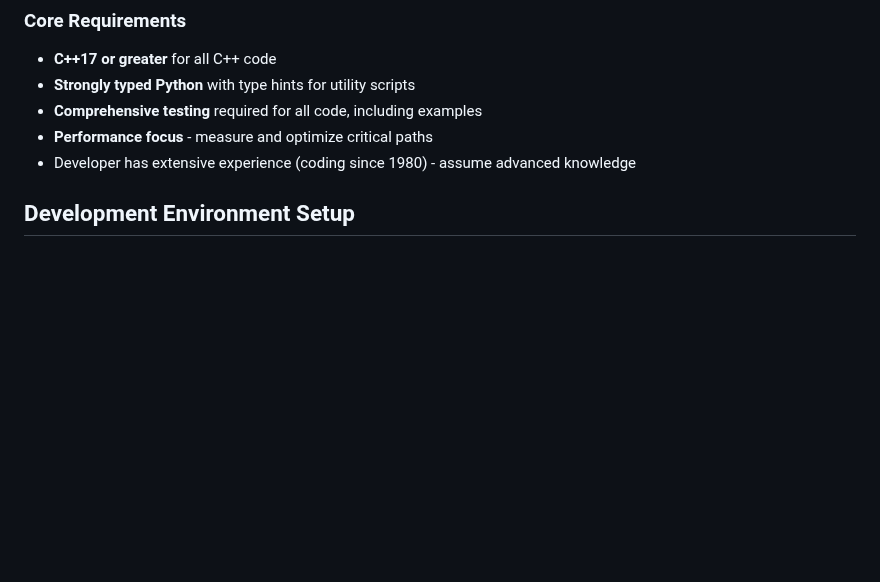
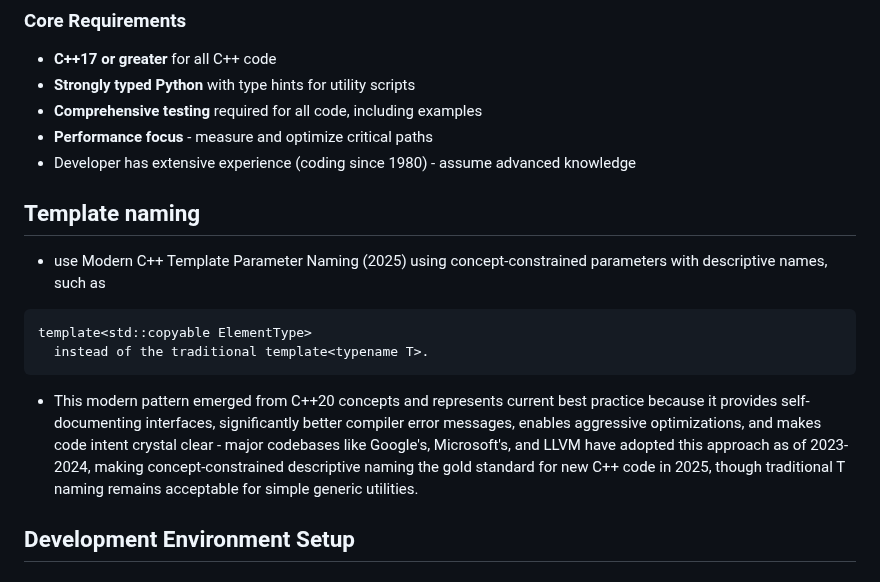
Before and after one commit to dbjwhs/inference-systems-lab, a Markdown page: DEVELOPMENT.md, the part around the change. Rendered like a GitHub page; blank space fills up the shorter version.

Commit message:
Update DEVELOPMENT.md
adding template naming requirements

````diff
--- a/DEVELOPMENT.md
+++ b/DEVELOPMENT.md
@@ -10,6 +10,15 @@
 - **Comprehensive testing** required for all code, including examples
 - **Performance focus** - measure and optimize critical paths
 - Developer has extensive experience (coding since 1980) - assume advanced knowledge
+
+## Template naming
+- use Modern C++ Template Parameter Naming (2025) using concept-constrained parameters with descriptive names, such as
+```cpp
+template<std::copyable ElementType>
+  instead of the traditional template<typename T>.
+```
+
+- This modern pattern emerged from C++20 concepts and represents current best practice because it provides self-documenting interfaces, significantly better compiler error messages, enables aggressive optimizations, and makes code intent crystal clear - major codebases like Google's, Microsoft's, and LLVM have adopted this approach as of 2023-2024, making concept-constrained descriptive naming the gold standard for new C++ code in 2025, though traditional T naming remains acceptable for simple generic utilities.
 
 ## Development Environment Setup
 
````
